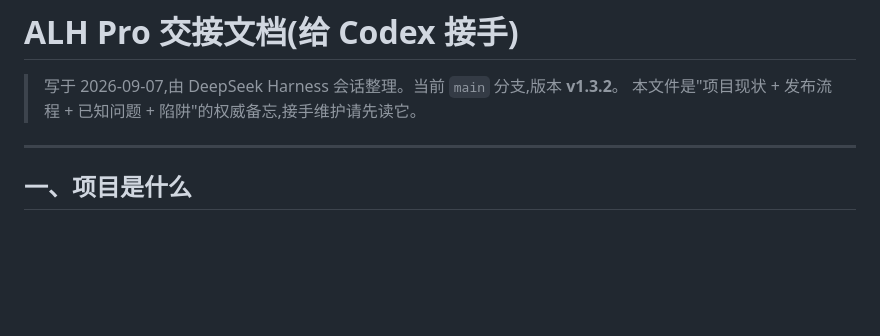
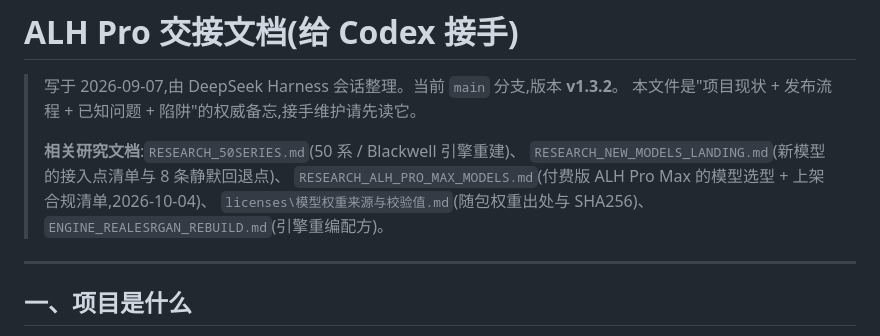
Before and after one commit to AlLHHH/ALH-Pro, a Markdown page: ALH_PRO_HANDOVER.md, the part around the change. GitHub-like rendering; blank space fills up the shorter version.

Commit message:
新增付费版方案:ALH Pro Max 模型选型(4xNomos8kSC / 4xLSDIRCompactC3 / GFPGAN)+ 上架合规清单;交接文档补研究文档索引

```diff
--- a/ALH_PRO_HANDOVER.md
+++ b/ALH_PRO_HANDOVER.md
@@ -2,6 +2,11 @@
 
 > 写于 2026-09-07,由 DeepSeek Harness 会话整理。当前 `main` 分支,版本 **v1.3.2**。
 > 本文件是"项目现状 + 发布流程 + 已知问题 + 陷阱"的权威备忘,接手维护请先读它。
+>
+> **相关研究文档**:`RESEARCH_50SERIES.md`(50 系 / Blackwell 引擎重建)、
+> `RESEARCH_NEW_MODELS_LANDING.md`(新模型的接入点清单与 8 条静默回退点)、
+> `RESEARCH_ALH_PRO_MAX_MODELS.md`(付费版 ALH Pro Max 的模型选型 + 上架合规清单,2026-10-04)、
+> `licenses\模型权重来源与校验值.md`(随包权重出处与 SHA256)、`ENGINE_REALESRGAN_REBUILD.md`(引擎重编配方)。
 
 ---
 
```
Also changed, not shown: RESEARCH_ALH_PRO_MAX_MODELS.md (added, +186 -0 lines).
